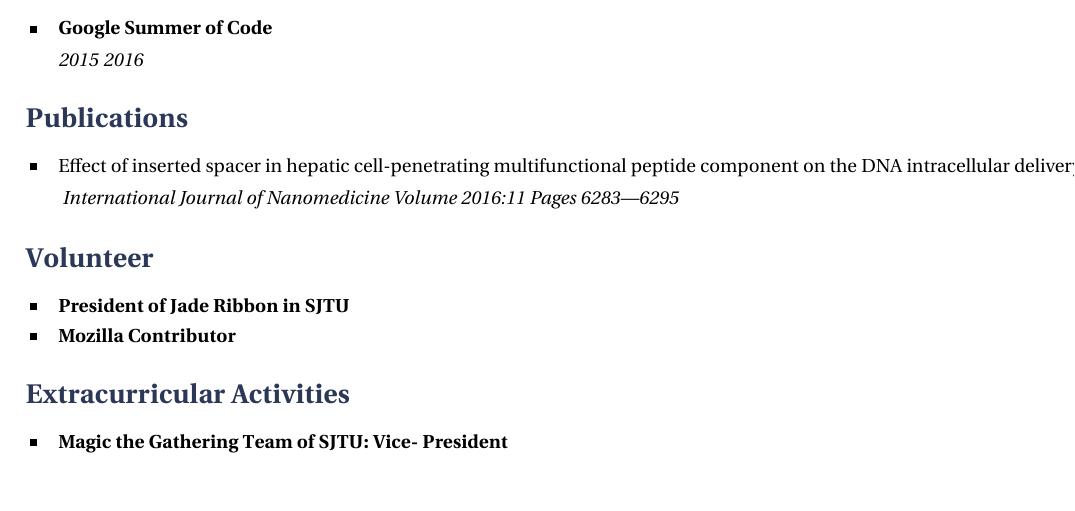
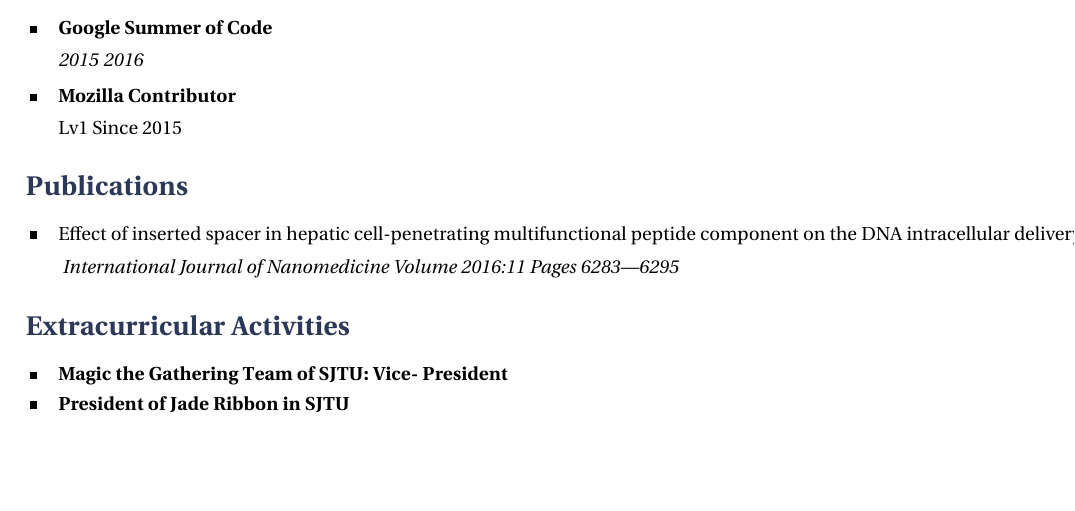
Before and after one commit to sjkai/latex-cv, a LaTeX CV (cv_13.tex, which reads tex/experience_and_others.tex): part of the page, cut so that both start at the same text. Compiled offline with XeLaTeX.

Commit message:
Extracurricular Activities
Signed-off-by: Zhenbo Li <litimetal@gmail.com>

```diff
--- a/tex/experience_and_others.tex
+++ b/tex/experience_and_others.tex
@@ -10,6 +10,7 @@
 	\textit{2015}
 	\textit{2016}
 }
+\skillgroup{Mozilla Contributor}{Lv1 Since 2015}
 
 \section{Publications}
 
@@ -24,14 +25,11 @@
 %	INTERESTS SECTION
 %----------------------------------------------------------------------------------------
 
-\section{Volunteer}
-\interestsgroup{
-	\interest{President of Jade Ribbon in SJTU}
-	\interest{Mozilla Contributor}
-}
+
 
 \section{Extracurricular Activities}
 
 \interestsgroup{
 	\interest{Magic the Gathering Team of SJTU: Vice- President }
+	\interest{President of Jade Ribbon in SJTU}
 }
```
